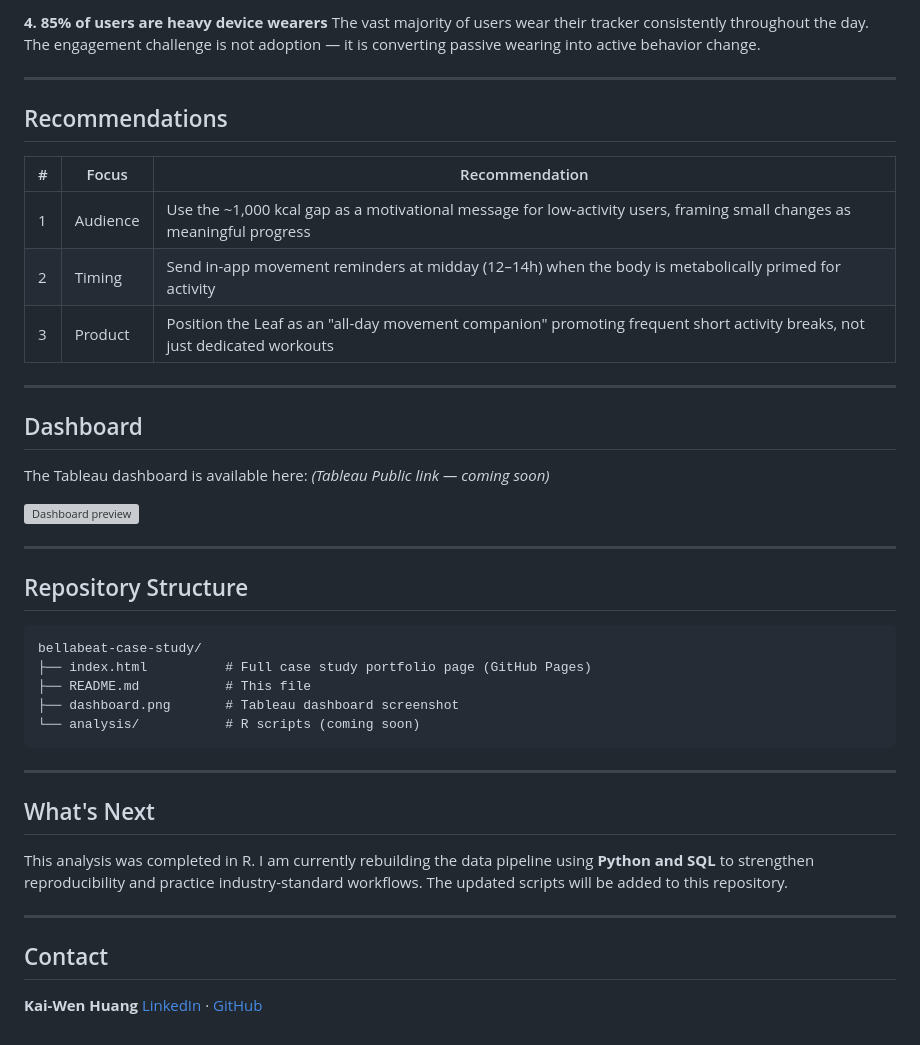
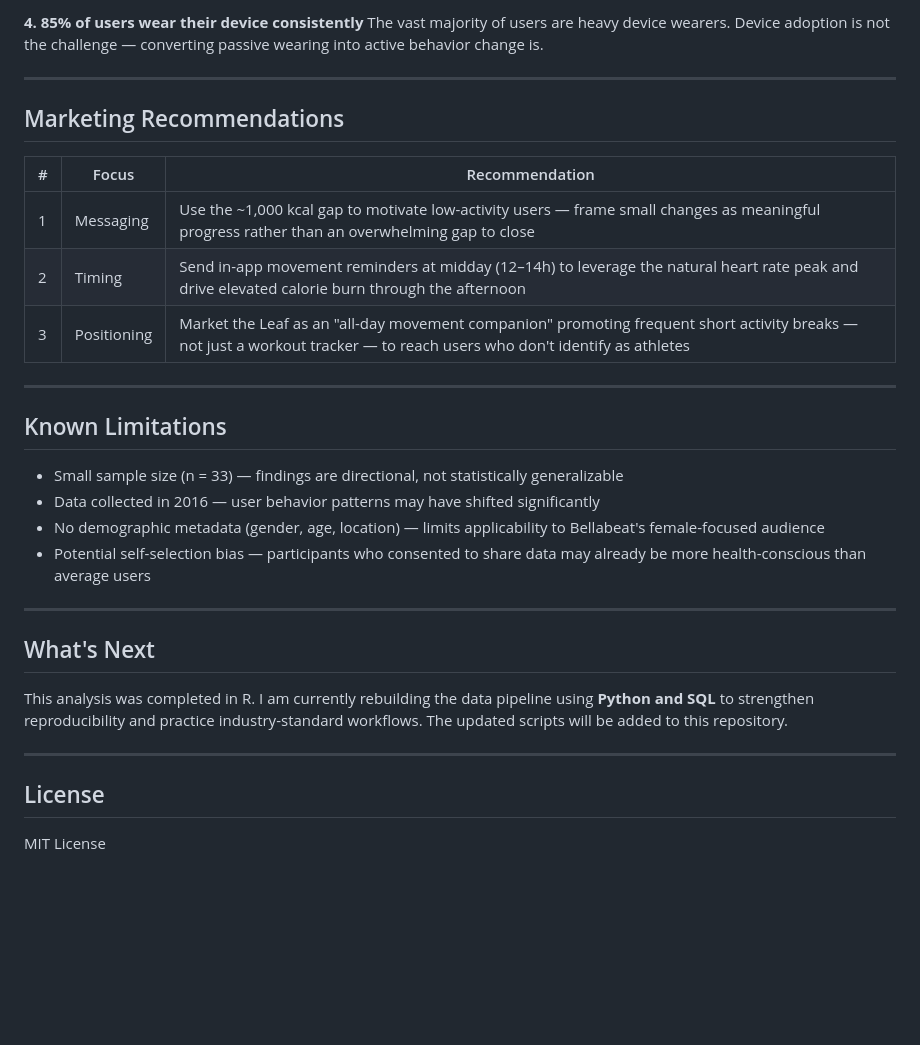
Before and after one commit to karen-kaiwen/bellabeat-case-study, a Markdown page: README.md, the part around one of its changes. GitHub-like rendering; blank space fills up the shorter version; grey boxes are pictures that could not be loaded.

````diff
--- a/README.md
+++ b/README.md
@@ -64,37 +156,25 @@ Heart rate reaches its daily high around 12–16h, while calorie burn peaks late
 
-**4. 85% of users are heavy device wearers**
-The vast majority of users wear their tracker consistently throughout the day. The engagement challenge is not adoption — it is converting passive wearing into active behavior change.
+**4. 85% of users wear their device consistently**
+The vast majority of users are heavy device wearers. Device adoption is not the challenge — converting passive wearing into active behavior change is.
 
 ---
 
-## Recommendations
+## Marketing Recommendations
 
 | # | Focus | Recommendation |
 |---|-------|----------------|
-| 1 | Audience | Use the ~1,000 kcal gap as a motivational message for low-activity users, framing small changes as meaningful progress |
-| 2 | Timing | Send in-app movement reminders at midday (12–14h) when the body is metabolically primed for activity |
-| 3 | Product | Position the Leaf as an "all-day movement companion" promoting frequent short activity breaks, not just dedicated workouts |
+| 1 | Messaging | Use the ~1,000 kcal gap to motivate low-activity users — frame small changes as meaningful progress rather than an overwhelming gap to close |
+| 2 | Timing | Send in-app movement reminders at midday (12–14h) to leverage the natural heart rate peak and drive elevated calorie burn through the afternoon |
+| 3 | Positioning | Market the Leaf as an "all-day movement companion" promoting frequent short activity breaks — not just a workout tracker — to reach users who don't identify as athletes |
 
 ---
 
-## Dashboard
+## Known Limitations
 
-The Tableau dashboard is available here: *(Tableau Public link — coming soon)*
-
-![Dashboard preview](dashboard.png)
-
----
-
-## Repository Structure
-
-```
-bellabeat-case-study/
-├── index.html          # Full case study portfolio page (GitHub Pages)
-├── README.md           # This file
-├── dashboard.png       # Tableau dashboard screenshot
-└── analysis/           # R scripts (coming soon)
-```
-
+- Small sample size (n = 33) — findings are directional, not statistically generalizable
+- Data collected in 2016 — user behavior patterns may have shifted significantly
+- No demographic metadata (gender, age, location) — limits applicability to Bellabeat's female-focused audience
+- Potential self-selection bias — participants who consented to share data may already be more health-conscious than average users
 ---
 
 ## What's Next
@@ -103,7 +183,6 @@ This analysis was completed in R. I am currently rebuilding the data pipeline us
 
 ---
 
-## Contact
+## License
 
-**Kai-Wen Huang**
-[LinkedIn](https://www.linkedin.com/in/kai-wen-huang) · [GitHub](https://github.com/karen-kaiwen)
+MIT License
````
Also changed, not shown: other parts of README.md (+125 -33 lines).
